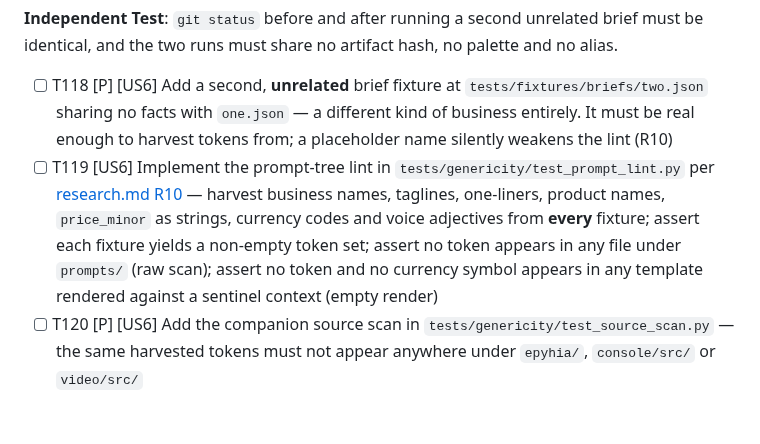
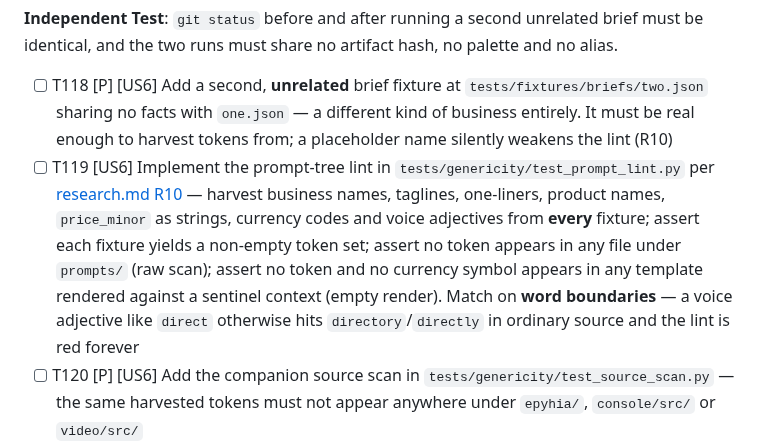
Before and after one commit to matteopilotto/epyhia, a Markdown page: specs/001-epyhia-agency/tasks.md, the part around the change. Rendered like a GitHub page; blank space fills up the shorter version.

Commit message:
docs: T119 must match harvested tokens on word boundaries
Harvesting voice adjectives is the point of the lint, but a short one like
"direct" substring-matches "directory" and "directly" in ordinary source.
Found while scanning early: three hits, all noise.

```diff
--- a/specs/001-epyhia-agency/tasks.md
+++ b/specs/001-epyhia-agency/tasks.md
@@ -269,7 +269,7 @@ source changes — proved both statically (the prompt lint) and dynamically (the
 identical, and the two runs must share no artifact hash, no palette and no alias.
 
 - [ ] T118 [P] [US6] Add a second, **unrelated** brief fixture at `tests/fixtures/briefs/two.json` sharing no facts with `one.json` — a different kind of business entirely. It must be real enough to harvest tokens from; a placeholder name silently weakens the lint (R10)
-- [ ] T119 [US6] Implement the prompt-tree lint in `tests/genericity/test_prompt_lint.py` per [research.md R10](./research.md) — harvest business names, taglines, one-liners, product names, `price_minor` as strings, currency codes and voice adjectives from **every** fixture; assert each fixture yields a non-empty token set; assert no token appears in any file under `prompts/` (raw scan); assert no token and no currency symbol appears in any template rendered against a sentinel context (empty render)
+- [ ] T119 [US6] Implement the prompt-tree lint in `tests/genericity/test_prompt_lint.py` per [research.md R10](./research.md) — harvest business names, taglines, one-liners, product names, `price_minor` as strings, currency codes and voice adjectives from **every** fixture; assert each fixture yields a non-empty token set; assert no token appears in any file under `prompts/` (raw scan); assert no token and no currency symbol appears in any template rendered against a sentinel context (empty render). Match on **word boundaries** — a voice adjective like `direct` otherwise hits `directory`/`directly` in ordinary source and the lint is red forever
 - [ ] T120 [P] [US6] Add the companion source scan in `tests/genericity/test_source_scan.py` — the same harvested tokens must not appear anywhere under `epyhia/`, `console/src/` or `video/src/`
 - [ ] T121 [US6] Write `eval/rubric.json` conforming to [contracts/eval-rubric.schema.json](./contracts/eval-rubric.schema.json) — every check carries `id`, `area`, `points`, `title`, `kind`, `assertion`, `evidence` and `required`; `evidence`-kind rows carry no score field
 - [ ] T122 [US6] Implement `eval/eval.py` — authenticates via Auth0 **machine-to-machine** through the same validator as the console, with no bypass path (FR-058); reads **stored records** rather than re-probing the world; writes `PRODUCT_EVAL.md`
```
